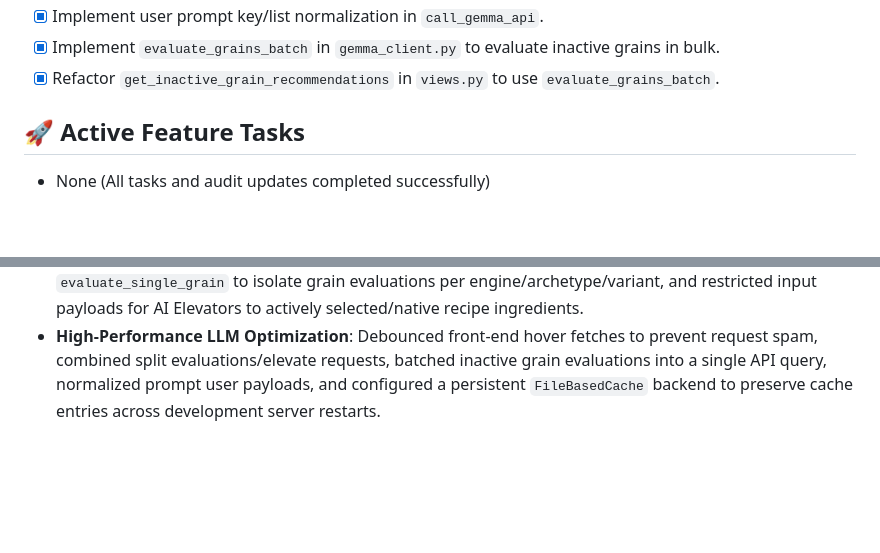
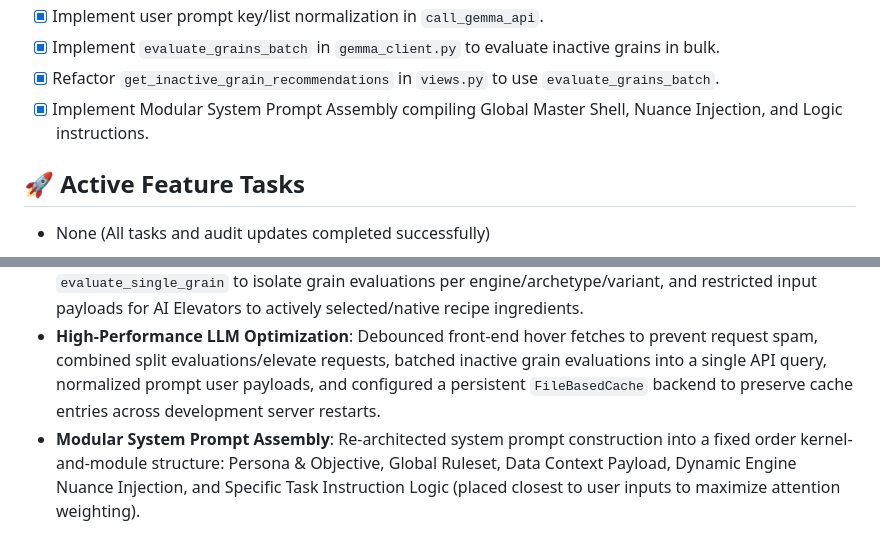
Before and after one commit to castertr0y357/GrainLab, a Markdown page: status.md, 2 parts joined by grey strips. Drawn GitHub-style; blank space fills up the shorter version.

Commit message:
Update status.md tracker with prompt assembly tasks

```diff
--- a/status.md
+++ b/status.md
@@ -136,6 +136,7 @@
 - [x] Implement user prompt key/list normalization in `call_gemma_api`.
 - [x] Implement `evaluate_grains_batch` in `gemma_client.py` to evaluate inactive grains in bulk.
 - [x] Refactor `get_inactive_grain_recommendations` in `views.py` to use `evaluate_grains_batch`.
+- [x] Implement Modular System Prompt Assembly compiling Global Master Shell, Nuance Injection, and Logic instructions.
 
 ## 🚀 Active Feature Tasks
 - None (All tasks and audit updates completed successfully)
@@ -153,3 +154,4 @@
 - **Pure Polymorphic Relational Evaluation Matrix**: Replaced all hardcoded culinary grain exception logic and override loops with an objective dynamic prompt compiler combining `intrinsic_chemical_profile` (from `grain_registry.json`) and `target_archetype_mechanics` (defined inside the 11 sub-engines) analyzed via LLM or programmatic physical-chemical comparator.
 - **Unique Composite Caching & Input Filtering**: Implemented composite caching keys in `evaluate_single_grain` to isolate grain evaluations per engine/archetype/variant, and restricted input payloads for AI Elevators to actively selected/native recipe ingredients.
 - **High-Performance LLM Optimization**: Debounced front-end hover fetches to prevent request spam, combined split evaluations/elevate requests, batched inactive grain evaluations into a single API query, normalized prompt user payloads, and configured a persistent `FileBasedCache` backend to preserve cache entries across development server restarts.
+- **Modular System Prompt Assembly**: Re-architected system prompt construction into a fixed order kernel-and-module structure: Persona & Objective, Global Ruleset, Data Context Payload, Dynamic Engine Nuance Injection, and Specific Task Instruction Logic (placed closest to user inputs to maximize attention weighting).
```
